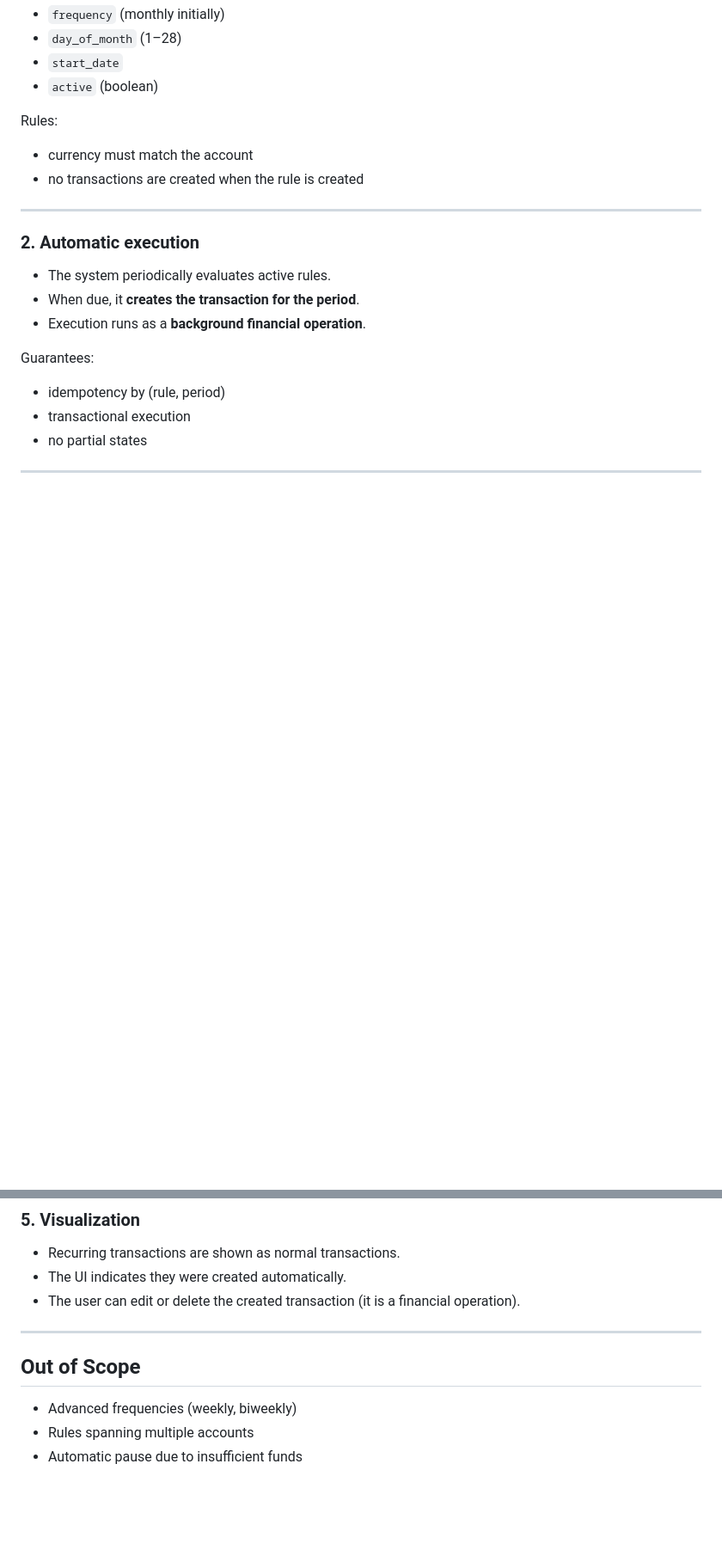
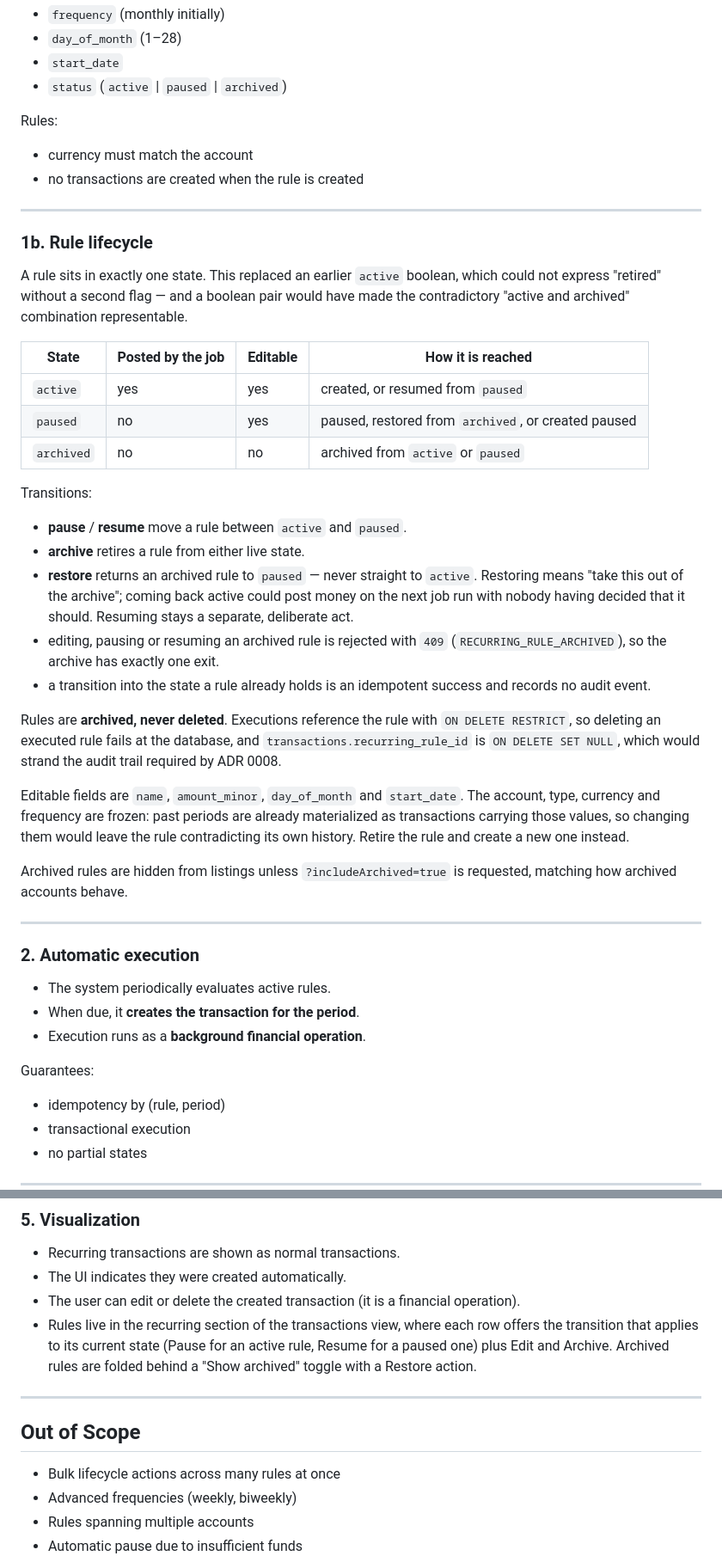
Before and after one commit to victorolave/plinto, a Markdown page: docs/prd/PRD-004-recurring-transactions-automatic-expenses-income.md, 2 parts joined by grey strips. Shown at 86% size. Rendered like a GitHub page; blank space fills up the shorter version.

```diff
--- a/docs/prd/PRD-004-recurring-transactions-automatic-expenses-income.md
+++ b/docs/prd/PRD-004-recurring-transactions-automatic-expenses-income.md
@@ -57,11 +57,52 @@ Minimum fields:
 - `frequency` (monthly initially)
 - `day_of_month` (1–28)
 - `start_date`
-- `active` (boolean)
+- `status` (`active` | `paused` | `archived`)
 
 Rules:
 - currency must match the account
 - no transactions are created when the rule is created
+
+---
+
+### 1b. Rule lifecycle
+
+A rule sits in exactly one state. This replaced an earlier `active` boolean,
+which could not express "retired" without a second flag — and a boolean pair
+would have made the contradictory "active and archived" combination
+representable.
+
+| State | Posted by the job | Editable | How it is reached |
+| --- | --- | --- | --- |
+| `active` | yes | yes | created, or resumed from `paused` |
+| `paused` | no | yes | paused, restored from `archived`, or created paused |
+| `archived` | no | no | archived from `active` or `paused` |
+
+Transitions:
+- **pause** / **resume** move a rule between `active` and `paused`.
+- **archive** retires a rule from either live state.
+- **restore** returns an archived rule to `paused` — never straight to
+  `active`. Restoring means "take this out of the archive"; coming back active
+  could post money on the next job run with nobody having decided that it
+  should. Resuming stays a separate, deliberate act.
+- editing, pausing or resuming an archived rule is rejected with `409`
+  (`RECURRING_RULE_ARCHIVED`), so the archive has exactly one exit.
+- a transition into the state a rule already holds is an idempotent success and
+  records no audit event.
+
+Rules are **archived, never deleted**. Executions reference the rule with
+`ON DELETE RESTRICT`, so deleting an executed rule fails at the database, and
+`transactions.recurring_rule_id` is `ON DELETE SET NULL`, which would strand
+the audit trail required by ADR 0008.
+
+Editable fields are `name`, `amount_minor`, `day_of_month` and `start_date`.
+The account, type, currency and frequency are frozen: past periods are already
+materialized as transactions carrying those values, so changing them would
+leave the rule contradicting its own history. Retire the rule and create a new
+one instead.
+
+Archived rules are hidden from listings unless `?includeArchived=true` is
+requested, matching how archived accounts behave.
 
 ---
 
@@ -108,11 +149,16 @@ Transactions created:
 - The UI indicates they were created automatically.
 - The user can edit or delete the created transaction
   (it is a financial operation).
+- Rules live in the recurring section of the transactions view, where each row
+  offers the transition that applies to its current state (Pause for an active
+  rule, Resume for a paused one) plus Edit and Archive. Archived rules are
+  folded behind a "Show archived" toggle with a Restore action.
 
 ---
 
 ## Out of Scope
 
+- Bulk lifecycle actions across many rules at once
 - Advanced frequencies (weekly, biweekly)
 - Rules spanning multiple accounts
 - Automatic pause due to insufficient funds
```
Also changed, not shown: other parts of docs/prd/PRD-004-recurring-transactions-automatic-expenses-income.md (+35 -9 lines).
